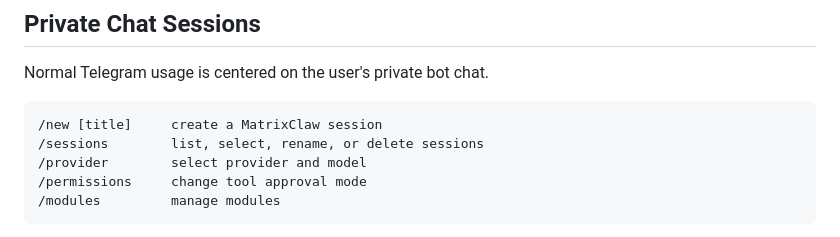
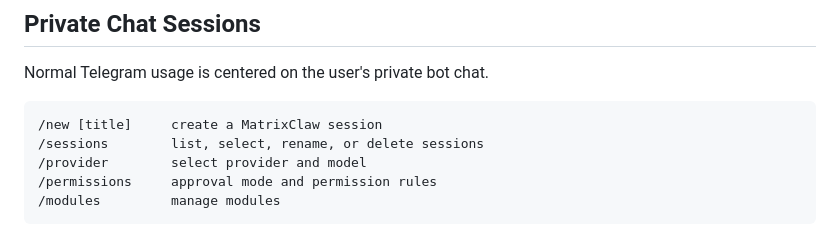
Before and after one commit to Suren878/matrixclaw, a Markdown page: docs/TELEGRAM.md, the part around the change. Drawn GitHub-style.

Commit message:
docs: record how stage 4b permission rules were built
Co-Authored-By: Claude Opus 5.5 (1M context) <noreply@anthropic.com>

````diff
--- a/docs/TELEGRAM.md
+++ b/docs/TELEGRAM.md
@@ -12,7 +12,7 @@ Normal Telegram usage is centered on the user's private bot chat.
 /new [title]     create a MatrixClaw session
 /sessions        list, select, rename, or delete sessions
 /provider        select provider and model
-/permissions     change tool approval mode
+/permissions     approval mode and permission rules
 /modules         manage modules
 ```
 
````
Also changed, not shown: 1 other file.
